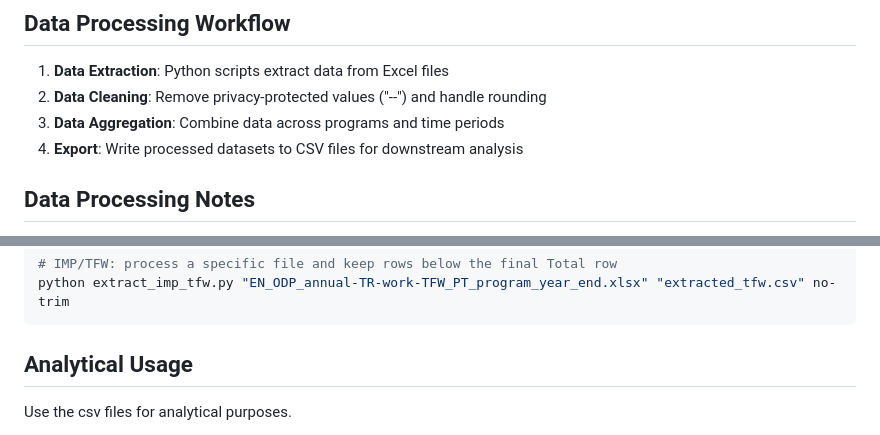
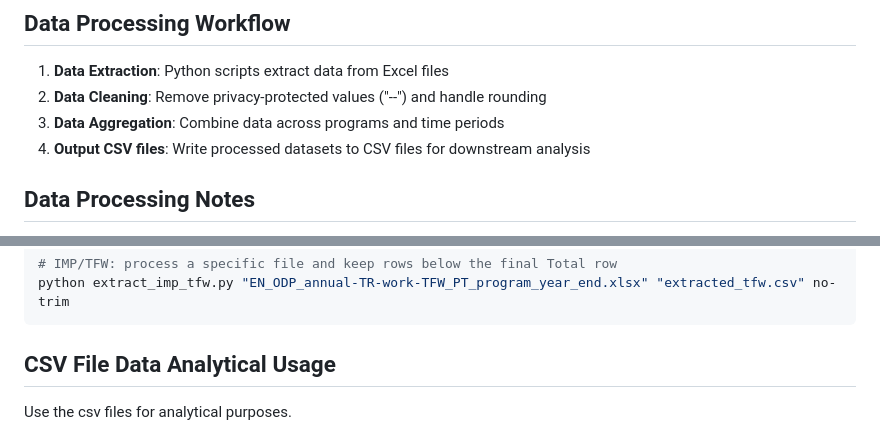
Before and after one commit to sitrucp/canada_immigration_data, a Markdown page: README.md, 2 parts joined by grey strips. Drawn GitHub-style.

````diff
--- a/README.md
+++ b/README.md
@@ -59,7 +55,7 @@ All data is sourced from IRCC via the Government of Canada's open data portal. T
 1. **Data Extraction**: Python scripts extract data from Excel files
 2. **Data Cleaning**: Remove privacy-protected values ("--") and handle rounding
 3. **Data Aggregation**: Combine data across programs and time periods
-4. **Export**: Write processed datasets to CSV files for downstream analysis
+4. **Output CSV files**: Write processed datasets to CSV files for downstream analysis
 
 ## Data Processing Notes
 
@@ -130,7 +138,7 @@ python extract_imp_tfw.py "EN_ODP_annual-TR-work-IMP_PT_program_year_end.xlsx" "
 python extract_imp_tfw.py "EN_ODP_annual-TR-work-TFW_PT_program_year_end.xlsx" "extracted_tfw.csv" no-trim
 ```
 
-## Analytical Usage
+## CSV File Data Analytical Usage
 
 Use the csv files for analytical purposes.
 
````
Also changed, not shown: other parts of README.md (+21 -13 lines).
